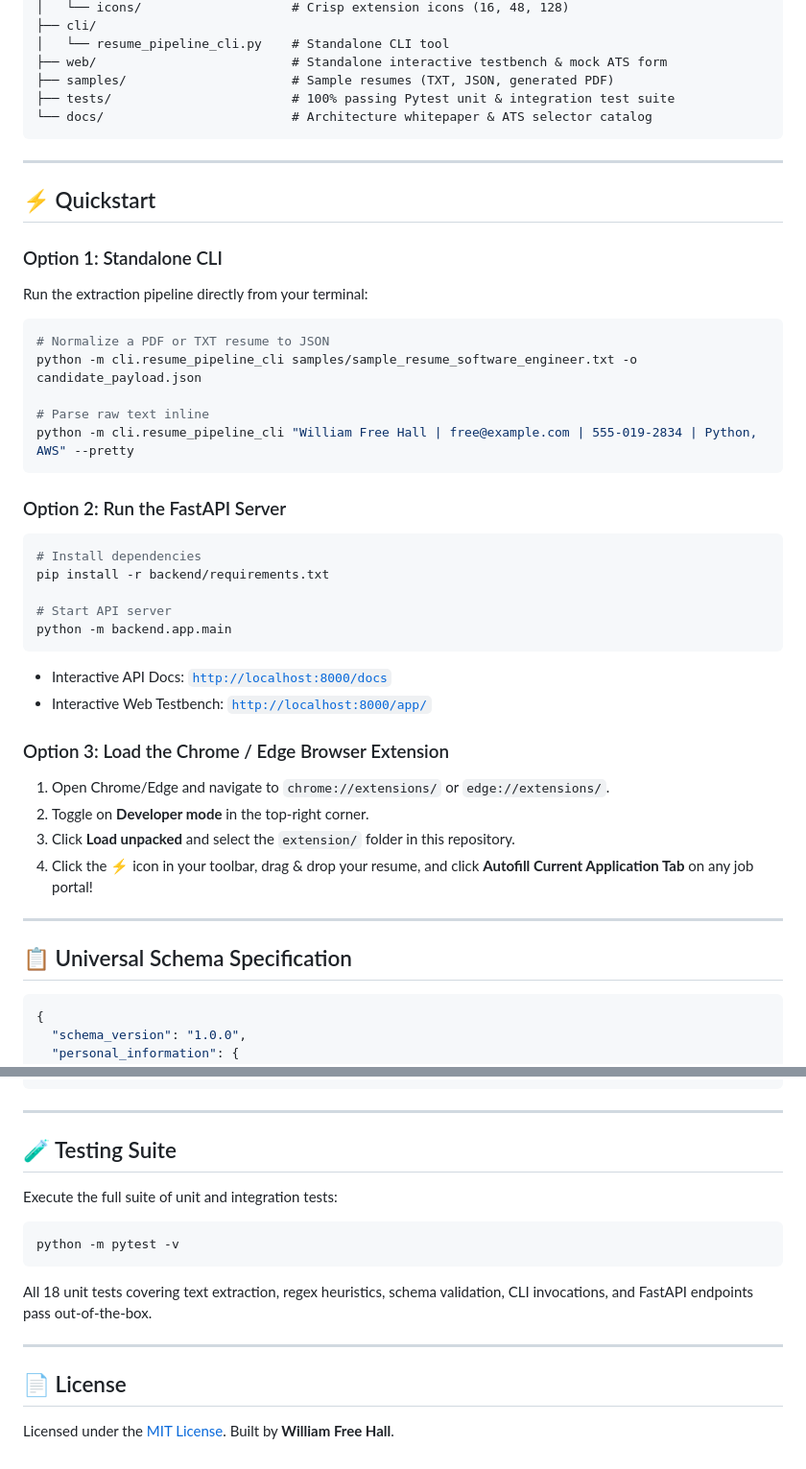
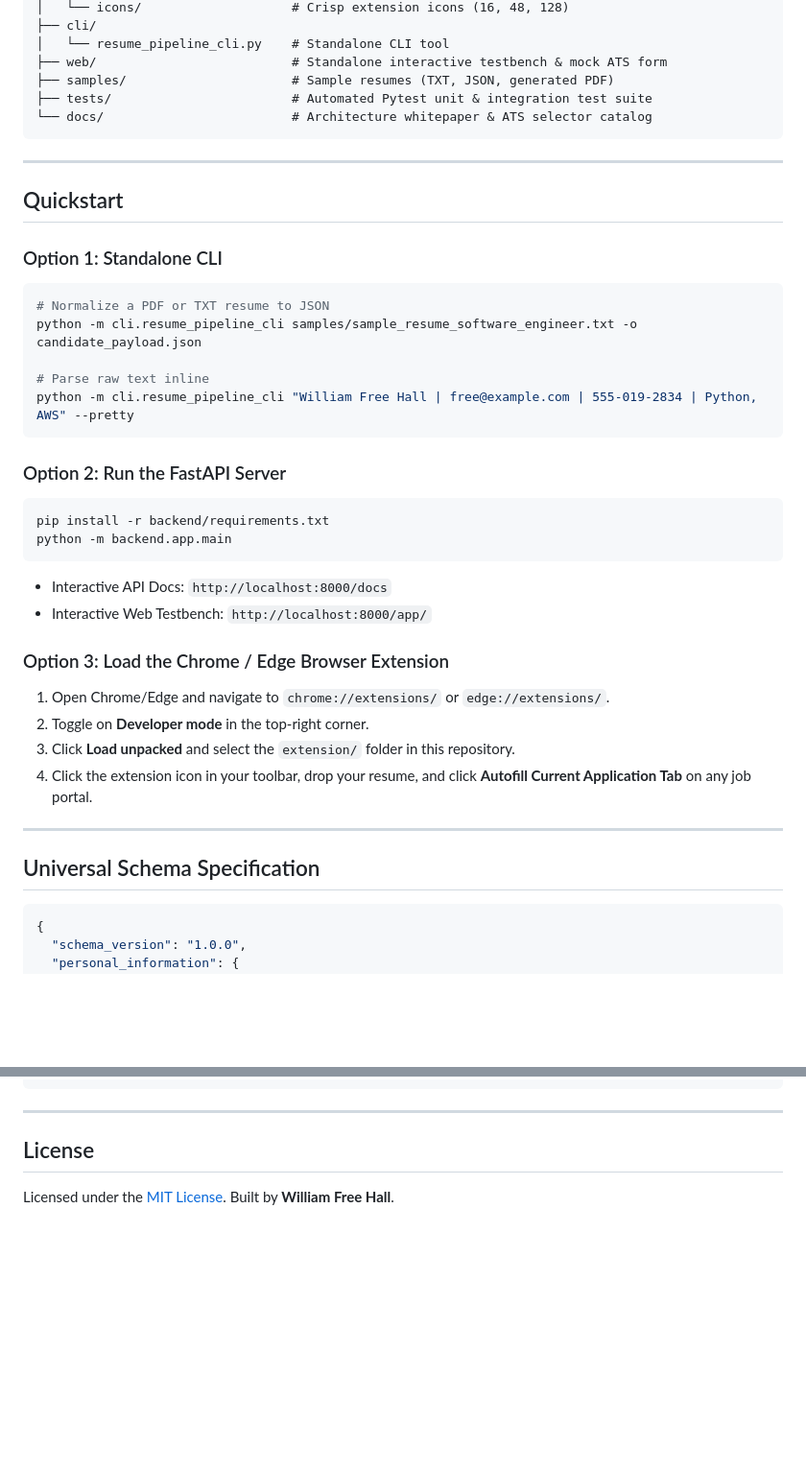
Before and after one commit to FreeFades2Black/universal-resume-pipeline, a Markdown page: README.md, 2 parts joined by grey strips. Shown at 96% size. Drawn GitHub-style; blank space fills up the shorter version.

````diff
--- a/README.md
+++ b/README.md
@@ -77,16 +126,15 @@ universal-resume-pipeline/
 │   └── resume_pipeline_cli.py    # Standalone CLI tool
 ├── web/                          # Standalone interactive testbench & mock ATS form
 ├── samples/                      # Sample resumes (TXT, JSON, generated PDF)
-├── tests/                        # 100% passing Pytest unit & integration test suite
+├── tests/                        # Automated Pytest unit & integration test suite
 └── docs/                         # Architecture whitepaper & ATS selector catalog
 ```
 
 ---
 
-## ⚡ Quickstart
+## Quickstart
 
 ### Option 1: Standalone CLI
-Run the extraction pipeline directly from your terminal:
 ```bash
 # Normalize a PDF or TXT resume to JSON
 python -m cli.resume_pipeline_cli samples/sample_resume_software_engineer.txt -o candidate_payload.json
@@ -97,24 +145,21 @@ python -m cli.resume_pipeline_cli "William Free Hall | free@example.com | 555-01
 
 ### Option 2: Run the FastAPI Server
 ```bash
-# Install dependencies
 pip install -r backend/requirements.txt
-
-# Start API server
 python -m backend.app.main
 ```
-- Interactive API Docs: [`http://localhost:8000/docs`](http://localhost:8000/docs)
-- Interactive Web Testbench: [`http://localhost:8000/app/`](http://localhost:8000/app/)
+- Interactive API Docs: `http://localhost:8000/docs`
+- Interactive Web Testbench: `http://localhost:8000/app/`
 
 ### Option 3: Load the Chrome / Edge Browser Extension
 1. Open Chrome/Edge and navigate to `chrome://extensions/` or `edge://extensions/`.
 2. Toggle on **Developer mode** in the top-right corner.
 3. Click **Load unpacked** and select the `extension/` folder in this repository.
-4. Click the **⚡** icon in your toolbar, drag & drop your resume, and click **Autofill Current Application Tab** on any job portal!
+4. Click the extension icon in your toolbar, drop your resume, and click **Autofill Current Application Tab** on any job portal.
 
 ---
 
-## 📋 Universal Schema Specification
+## Universal Schema Specification
 
 ```json
 {
@@ -159,17 +204,6 @@ python -m backend.app.main
 
 ---
 
-## 🧪 Testing Suite
-
-Execute the full suite of unit and integration tests:
-```bash
-python -m pytest -v
-```
-
-All 18 unit tests covering text extraction, regex heuristics, schema validation, CLI invocations, and FastAPI endpoints pass out-of-the-box.
-
----
-
-## 📄 License
+## License
 
 Licensed under the [MIT License](LICENSE). Built by **William Free Hall**.
````
Also changed, not shown: other parts of README.md (+65 -16 lines).
